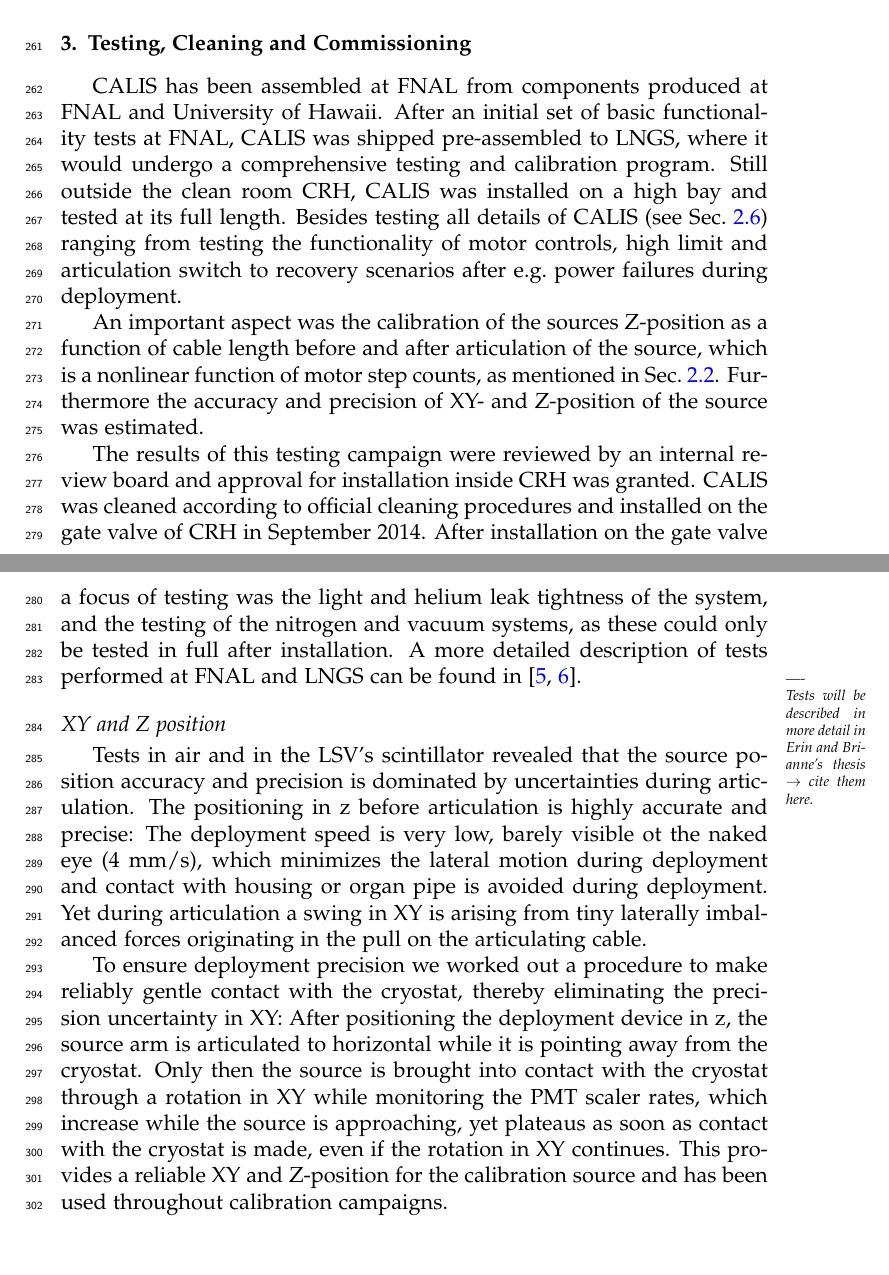
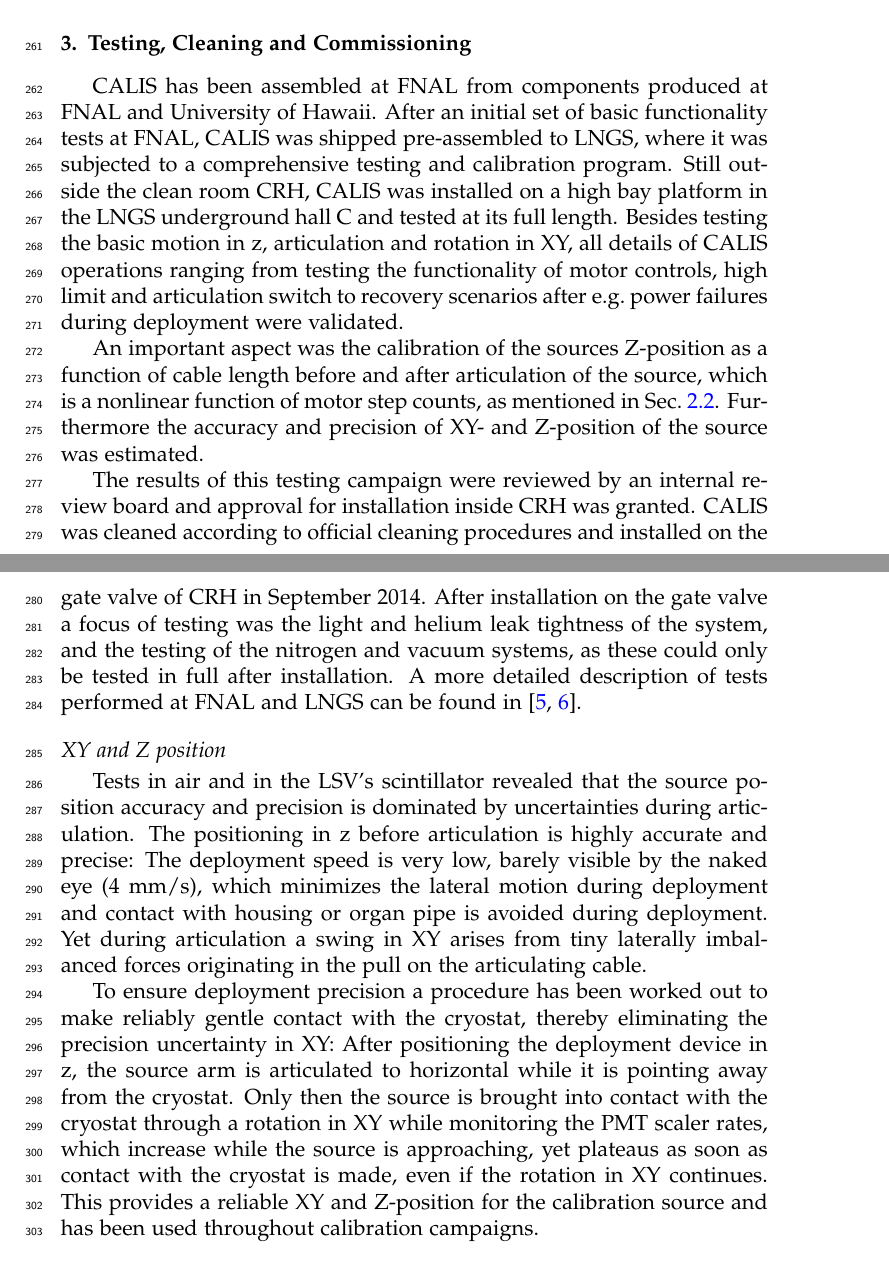
Before and after one commit to berndreinhold/DS_Hawaii, a LaTeX paper (CalibHardwarePaper/DS_CALIS_hardware.tex, which reads CalibHardwarePaper/testing.tex): two parts of pages 16 and 17 of 23, joined at a grey line, cut so that both start at the same text. Compiled offline with pdfLaTeX.

Commit message:
Jelena's comments

```diff
--- a/CalibHardwarePaper/testing.tex
+++ b/CalibHardwarePaper/testing.tex
@@ -1,12 +1,12 @@
 \section{Testing, Cleaning and Commissioning} \label{sec:Testing}\label{sec:Commissioning}
-CALIS has been assembled at FNAL from components produced at FNAL and University of Hawaii. After an initial set of basic functionality tests at FNAL, CALIS was shipped pre-assembled to LNGS, where it would undergo a comprehensive testing and calibration program. Still outside the clean room CRH, CALIS was installed on a high bay and tested at its full length. Besides testing all details of CALIS (see Sec.~\ref{sec:HardwareDetails}) ranging from testing the functionality of motor controls, high limit and articulation switch to recovery scenarios after e.g.~power failures during deployment.
+CALIS has been assembled at FNAL from components produced at FNAL and University of Hawaii. After an initial set of basic functionality tests at FNAL, CALIS was shipped pre-assembled to LNGS, where it was subjected to a comprehensive testing and calibration program. Still outside the clean room CRH, CALIS was installed on a high bay platform in the LNGS underground hall C and tested at its full length. Besides testing the basic motion in z, articulation and rotation in XY, all details of CALIS operations ranging from testing the functionality of motor controls, high limit and articulation switch to recovery scenarios after e.g.~power failures during deployment were validated.
 
 An important aspect was the calibration of the sources Z-position as a function of cable length before and after articulation of the source, which is a nonlinear function of motor step counts, as mentioned in Sec.~\ref{sec:Nonlinearity:MotorStepCounts}. Furthermore the accuracy and precision of XY- and Z-position of the source was estimated.
 
 The results of this testing campaign were reviewed by an internal review board and approval for installation inside CRH was granted. CALIS was cleaned according to official cleaning procedures and installed on the gate valve of CRH in September 2014.
-After installation on the gate valve a focus of testing was the light and helium leak tightness of the system, and the testing of the nitrogen and vacuum systems, as these could only be tested in full after installation. A more detailed description of tests performed at FNAL and LNGS can be found in \cite{thesis:Hackett, thesis:Edkins}.\mymarginpar{----\\Tests will be described in more detail in Erin and Brianne's thesis $\rightarrow$ cite them here.}
+After installation on the gate valve a focus of testing was the light and helium leak tightness of the system, and the testing of the nitrogen and vacuum systems, as these could only be tested in full after installation. A more detailed description of tests performed at FNAL and LNGS can be found in \cite{thesis:Hackett, thesis:Edkins}.
 
 \subsection*{XY and Z position}
-Tests in air and in the LSV's scintillator revealed that the source position accuracy and precision is dominated by uncertainties during articulation. The positioning in z before articulation is highly accurate and precise: The deployment speed is very low, barely visible ot the naked eye (4 mm/s), which minimizes the lateral motion during deployment and contact with housing or organ pipe is avoided during deployment. Yet during articulation a swing in XY is arising from tiny laterally imbalanced forces originating in the pull on the articulating cable.
+Tests in air and in the LSV's scintillator revealed that the source position accuracy and precision is dominated by uncertainties during articulation. The positioning in z before articulation is highly accurate and precise: The deployment speed is very low, barely visible by the naked eye (4 mm/s), which minimizes the lateral motion during deployment and contact with housing or organ pipe is avoided during deployment. Yet during articulation a swing in XY arises from tiny laterally imbalanced forces originating in the pull on the articulating cable.
 
-To ensure deployment precision we worked out a procedure to make reliably gentle contact with the cryostat, thereby eliminating the precision uncertainty in XY: After positioning the deployment device in z, the source arm is articulated to horizontal while it is pointing away from the cryostat. Only then the source is brought into contact with the cryostat through a rotation in XY while monitoring the PMT scaler rates, which increase while the source is approaching, yet plateaus as soon as contact with the cryostat is made, even if the rotation in XY continues. This provides a reliable XY and Z-position for the calibration source and has been used throughout calibration campaigns.
+To ensure deployment precision a procedure has been worked out to make reliably gentle contact with the cryostat, thereby eliminating the precision uncertainty in XY: After positioning the deployment device in z, the source arm is articulated to horizontal while it is pointing away from the cryostat. Only then the source is brought into contact with the cryostat through a rotation in XY while monitoring the PMT scaler rates, which increase while the source is approaching, yet plateaus as soon as contact with the cryostat is made, even if the rotation in XY continues. This provides a reliable XY and Z-position for the calibration source and has been used throughout calibration campaigns.
```
